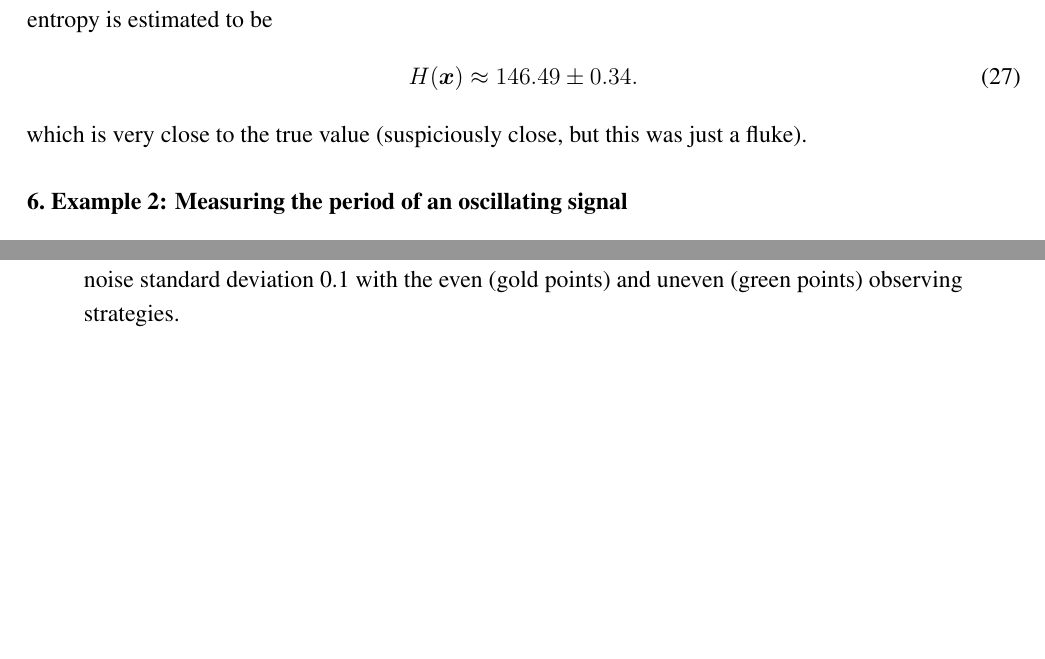
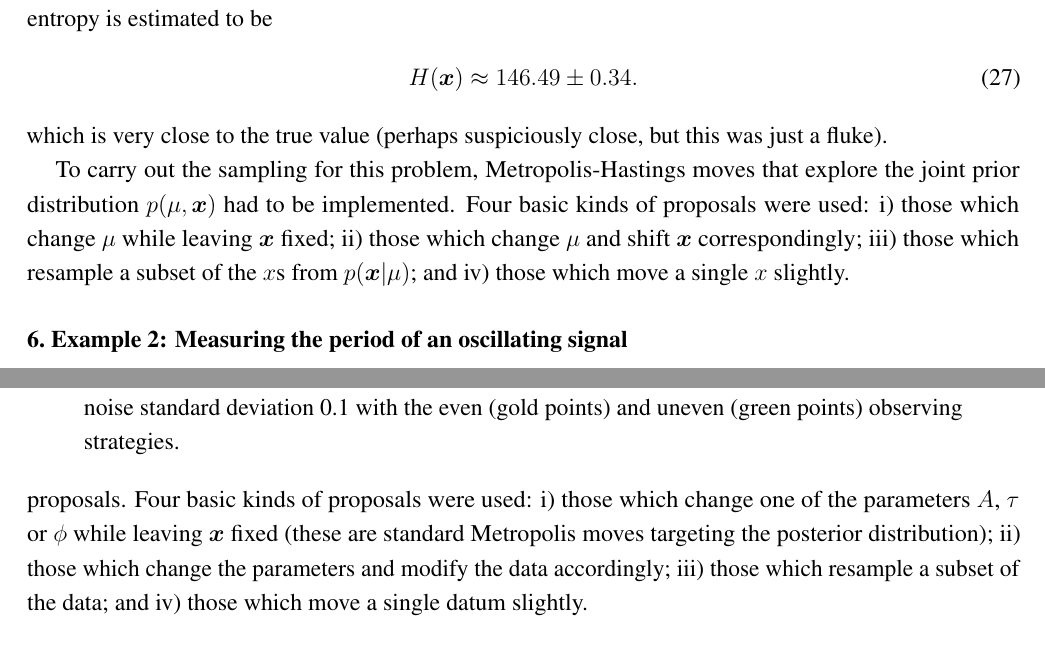
Before and after one commit to eggplantbren/InfoNest, a LaTeX paper (paper/ms.tex): two parts of pages 8 and 10 of 15, joined at a grey line, cut so that both start at the same text, the shorter picture padded with empty space. Compiled offline with pdfLaTeX.

Commit message:
Writing about proposals

```diff
--- a/paper/ms.tex
+++ b/paper/ms.tex
@@ -584,8 +584,16 @@ $-551.76$. Therefore, the differential entropy is estimated to be
 \begin{align}
 H(\boldsymbol{x}) &\approx 146.49 \pm 0.34.
 \end{align}
-which is very close to the true value (suspiciously close, but this
+which is very close to the true value (perhaps suspiciously close, but this
 was just a fluke).
+
+To carry out the sampling for this problem, Metropolis-Hastings moves that
+explore the joint prior distribution $p(\mu, \boldsymbol{x})$ had to be
+implemented. Four basic kinds of proposals were used: i) those which change
+$\mu$ while leaving $\boldsymbol{x}$ fixed; ii) those which change $\mu$ and
+shift $\boldsymbol{x}$ correspondingly; iii) those which resample a subset
+of the $x$s from $p(\boldsymbol{x}|\mu)$; and iv) those which move a single
+$x$ slightly.
 
 \section{Example 2: Measuring the period of an oscillating signal}
 
```
Also changed, not shown: paper/ms.tex (11 more changed lines).
